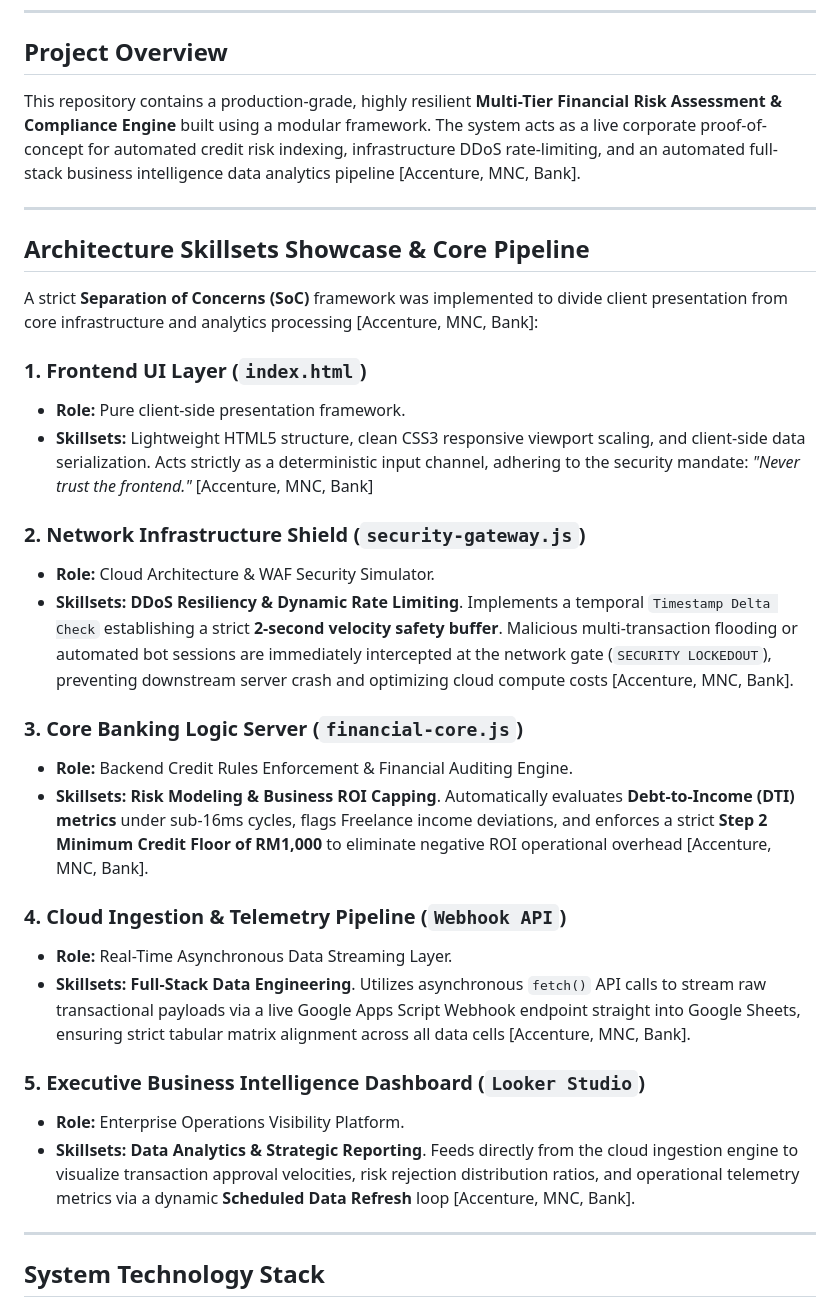
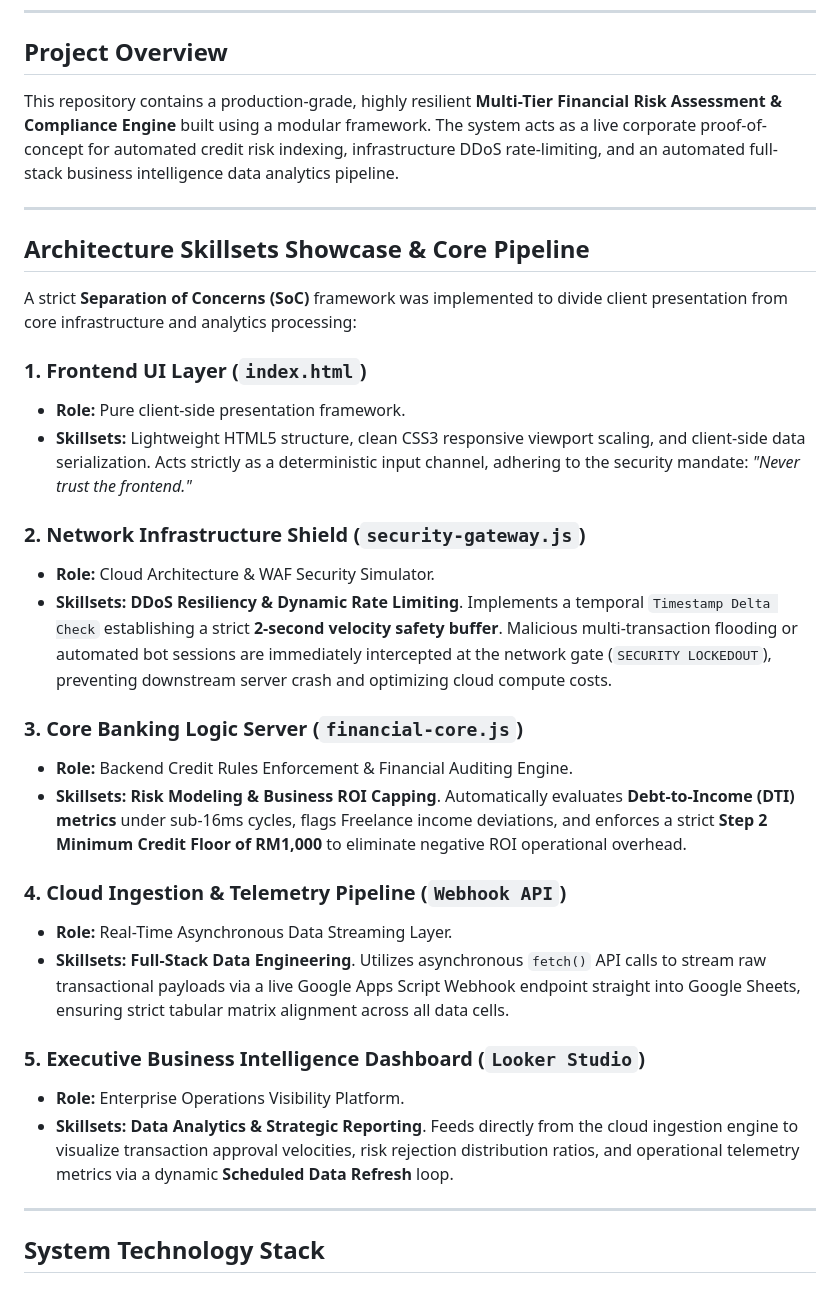
Before and after one commit to donhairul90coach/fintech-risk-engine, a Markdown page: README.md, the part around the change. Rendered like a GitHub page.

```diff
--- a/README.md
+++ b/README.md
@@ -9,32 +9,32 @@
 ---
 
 ##  Project Overview
-This repository contains a production-grade, highly resilient **Multi-Tier Financial Risk Assessment & Compliance Engine** built using a modular framework. The system acts as a live corporate proof-of-concept for automated credit risk indexing, infrastructure DDoS rate-limiting, and an automated full-stack business intelligence data analytics pipeline [Accenture, MNC, Bank].
+This repository contains a production-grade, highly resilient **Multi-Tier Financial Risk Assessment & Compliance Engine** built using a modular framework. The system acts as a live corporate proof-of-concept for automated credit risk indexing, infrastructure DDoS rate-limiting, and an automated full-stack business intelligence data analytics pipeline.
 
 ---
 
 ##  Architecture Skillsets Showcase & Core Pipeline
-A strict **Separation of Concerns (SoC)** framework was implemented to divide client presentation from core infrastructure and analytics processing [Accenture, MNC, Bank]:
+A strict **Separation of Concerns (SoC)** framework was implemented to divide client presentation from core infrastructure and analytics processing:
 
 ### 1. Frontend UI Layer (`index.html`)
 * **Role:** Pure client-side presentation framework.
-* **Skillsets:** Lightweight HTML5 structure, clean CSS3 responsive viewport scaling, and client-side data serialization. Acts strictly as a deterministic input channel, adhering to the security mandate: *"Never trust the frontend."* [Accenture, MNC, Bank]
+* **Skillsets:** Lightweight HTML5 structure, clean CSS3 responsive viewport scaling, and client-side data serialization. Acts strictly as a deterministic input channel, adhering to the security mandate: *"Never trust the frontend."*
 
 ### 2. Network Infrastructure Shield (`security-gateway.js`)
 * **Role:** Cloud Architecture & WAF Security Simulator.
-* **Skillsets:** **DDoS Resiliency & Dynamic Rate Limiting**. Implements a temporal `Timestamp Delta Check` establishing a strict **2-second velocity safety buffer**. Malicious multi-transaction flooding or automated bot sessions are immediately intercepted at the network gate (`SECURITY LOCKEDOUT`), preventing downstream server crash and optimizing cloud compute costs [Accenture, MNC, Bank].
+* **Skillsets:** **DDoS Resiliency & Dynamic Rate Limiting**. Implements a temporal `Timestamp Delta Check` establishing a strict **2-second velocity safety buffer**. Malicious multi-transaction flooding or automated bot sessions are immediately intercepted at the network gate (`SECURITY LOCKEDOUT`), preventing downstream server crash and optimizing cloud compute costs.
 
 ### 3.  Core Banking Logic Server (`financial-core.js`)
 * **Role:** Backend Credit Rules Enforcement & Financial Auditing Engine.
-* **Skillsets:** **Risk Modeling & Business ROI Capping**. Automatically evaluates **Debt-to-Income (DTI) metrics** under sub-16ms cycles, flags Freelance income deviations, and enforces a strict **Step 2 Minimum Credit Floor of RM1,000** to eliminate negative ROI operational overhead [Accenture, MNC, Bank].
+* **Skillsets:** **Risk Modeling & Business ROI Capping**. Automatically evaluates **Debt-to-Income (DTI) metrics** under sub-16ms cycles, flags Freelance income deviations, and enforces a strict **Step 2 Minimum Credit Floor of RM1,000** to eliminate negative ROI operational overhead.
 
 ### 4.  Cloud Ingestion & Telemetry Pipeline (`Webhook API`)
 * **Role:** Real-Time Asynchronous Data Streaming Layer.
-* **Skillsets:** **Full-Stack Data Engineering**. Utilizes asynchronous `fetch()` API calls to stream raw transactional payloads via a live Google Apps Script Webhook endpoint straight into Google Sheets, ensuring strict tabular matrix alignment across all data cells [Accenture, MNC, Bank].
+* **Skillsets:** **Full-Stack Data Engineering**. Utilizes asynchronous `fetch()` API calls to stream raw transactional payloads via a live Google Apps Script Webhook endpoint straight into Google Sheets, ensuring strict tabular matrix alignment across all data cells.
 
 ###  5. Executive Business Intelligence Dashboard (`Looker Studio`)
 * **Role:** Enterprise Operations Visibility Platform.
-* **Skillsets:** **Data Analytics & Strategic Reporting**. Feeds directly from the cloud ingestion engine to visualize transaction approval velocities, risk rejection distribution ratios, and operational telemetry metrics via a dynamic **Scheduled Data Refresh** loop [Accenture, MNC, Bank].
+* **Skillsets:** **Data Analytics & Strategic Reporting**. Feeds directly from the cloud ingestion engine to visualize transaction approval velocities, risk rejection distribution ratios, and operational telemetry metrics via a dynamic **Scheduled Data Refresh** loop.
 
 ---
 
```
